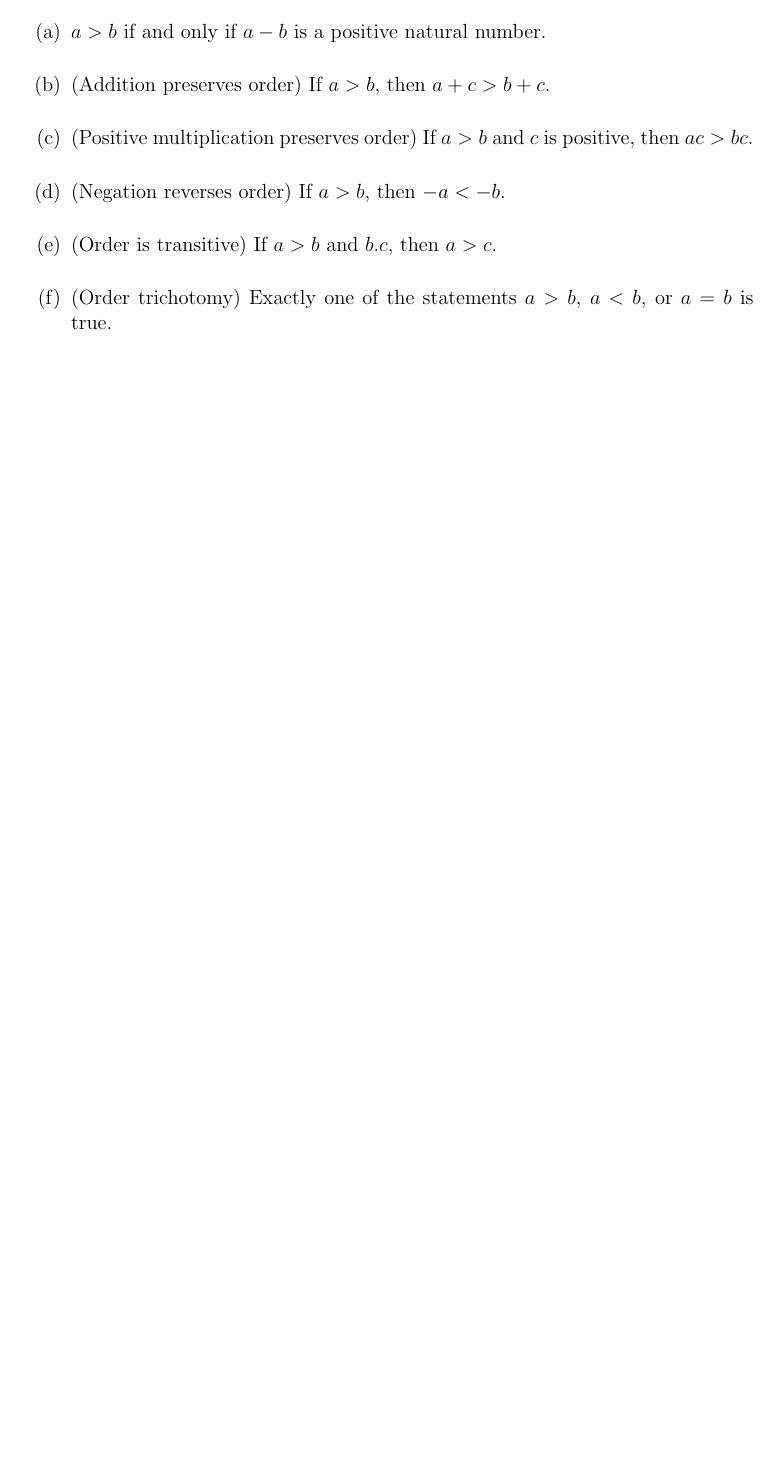
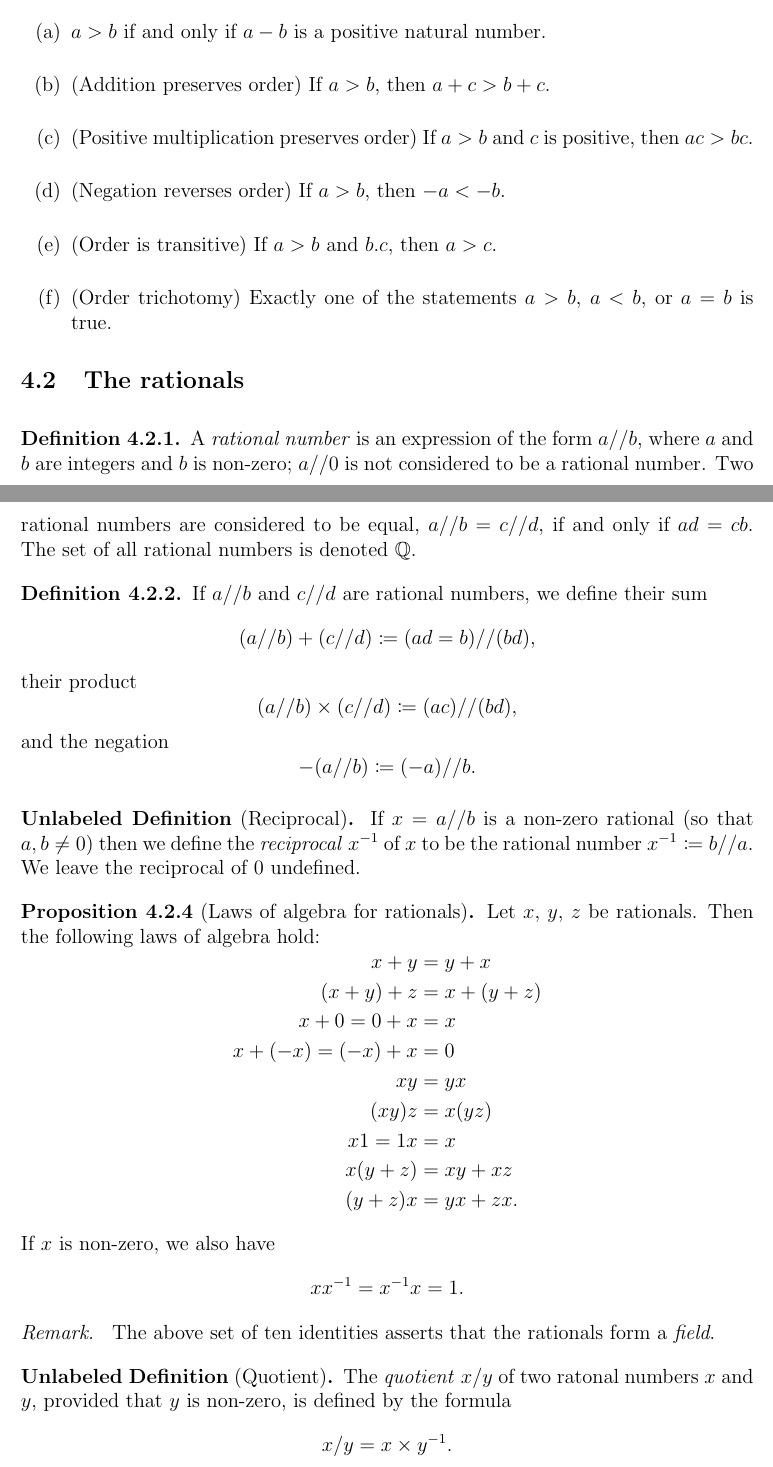
Before and after one commit to lithonhong/solutions-analysis-terence-tao, a LaTeX document (definitions_analysis_i.tex): part of page 15 of 15 before the commit and two parts of pages 15 and 16 of 17 after it, the two joined at a grey line, cut so that both start at the same text, the shorter picture padded with empty space. Compiled offline with pdfLaTeX.

Commit message:
Add Definitions up to Chapter 4.2
Add Definitions up to Chapter 4.2
Update definitions PDF to Chapter 4.2

```diff
--- a/definitions_analysis_i.tex
+++ b/definitions_analysis_i.tex
@@ -755,3 +770,68 @@ No definitions found in this chapter.
 \end{df}
 
 
+\subsection{The rationals}
+
+\begin{df}{Definition 4.2.1}
+    A \emph{rational number} is an expression of the form $a // b$, where $a$ and $b$ are integers and $b$ is non-zero; $a // 0$ is not considered to be a rational number.
+    Two rational numbers are considered to be equal, $a // b = c // d$, if and only if $ad = cb$.
+    The set of all rational numbers is denoted $\mathbb{Q}$.
+\end{df}
+
+
+\begin{df}{Definition 4.2.2}
+    If $a // b$ and $c // d$ are rational numbers, we define their sum
+    \[
+        (a // b) + (c // d) \coloneqq (ad = b) // (bd),
+    \]
+    their product
+    \[
+        (a // b) \times (c // d) \coloneqq (ac) // (bd),
+    \]
+    and the negation
+    {\setlength{\belowdisplayskip}{-10pt} \setlength{\belowdisplayshortskip}{-10pt}
+    \[
+        -(a // b) \coloneqq (-a) // b.
+    \]
+    }
+\end{df}
+
+
+\begin{df}[Reciprocal]{Unlabeled Definition}
+    If $x = a//b$ is a non-zero rational (so that $a, b \ne 0$) then we define the \emph{reciprocal} $x^{-1}$ of $x$ to be the rational number $x^{-1} \coloneqq b // a$.
+    We leave the reciprocal of $0$ undefined.
+\end{df}
+
+
+\begin{df}[Laws of algebra for rationals]{Proposition 4.2.4}
+    Let $x$, $y$, $z$ be rationals.
+    Then the following laws of algebra hold:
+    {\setlength{\abovedisplayskip}{0pt}
+    \begin{align*}%
+        x + y &= y + x \\
+        (x + y) + z &= x + (y + z) \\
+        x + 0 = 0 + x &= x \\
+        x + (-x) = (-x) + x &= 0 \\
+        xy &= yx \\
+        (xy)z &= x(yz) \\
+        x1 = 1x &= x \\
+        x(y + z) &= xy + xz \\
+        (y + z)x &= yx + zx.%
+    \end{align*}%
+    }%
+    If $x$ is non-zero, we also have
+    \[
+        xx^{-1} = x^{-1}x = 1.
+    \]
+    \textit{Remark. } The above set of ten identities asserts that the rationals form a \emph{field}.
+\end{df}
+
+
+\begin{df}[Quotient]{Unlabeled Definition}
+    The \emph{quotient} $x/y$ of two ratonal numbers $x$ and $y$, provided that $y$ is non-zero, is defined by the formula
+    {\setlength{\belowdisplayskip}{-10pt} \setlength{\belowdisplayshortskip}{-10pt}
+    \[
+        x/y = x \times y^{-1}.
+    \]
+    }
+\end{df}
```
Also changed, not shown: definitions_analysis_i.pdf, definitions_analysis_i.tex (59 more changed lines).
